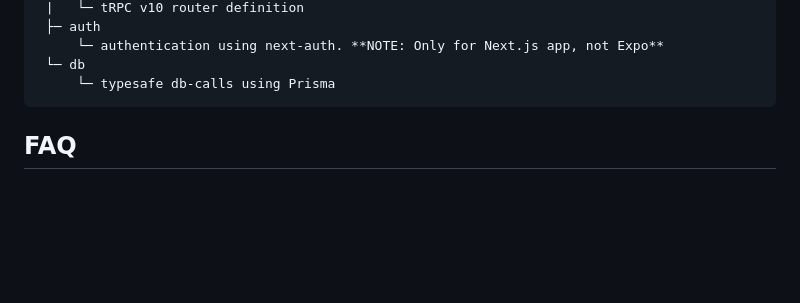
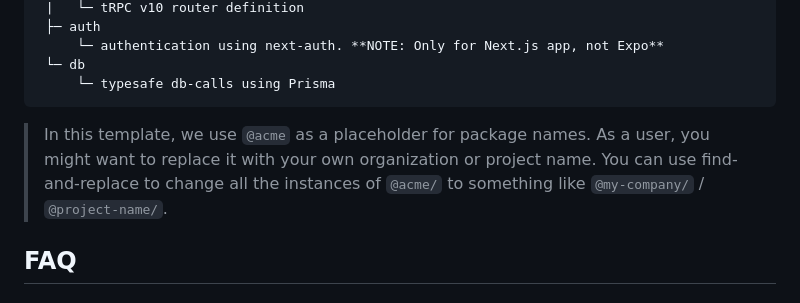
Before and after one commit to kash3steop9/create-t3-turbo, a Markdown page: README.md, the part around the change. Rendered like a GitHub page; blank space fills up the shorter version.

Commit message:
docs(README.md): recommend changing "@acme" (#308) (#333)
* docs(README.md): recommend changing "@acme" (#308)

* Update README.md

---------

Co-authored-by: Julius Marminge <julius0216@outlook.com>

````diff
--- a/README.md
+++ b/README.md
@@ -41,6 +41,8 @@ packages
  └─ db
      └─ typesafe db-calls using Prisma
 ```
+
+> In this template, we use `@acme` as a placeholder for package names. As a user, you might want to replace it with your own organization or project name. You can use find-and-replace to change all the instances of `@acme/` to something like `@my-company/` / `@project-name/`.
 
 ## FAQ
 
````
